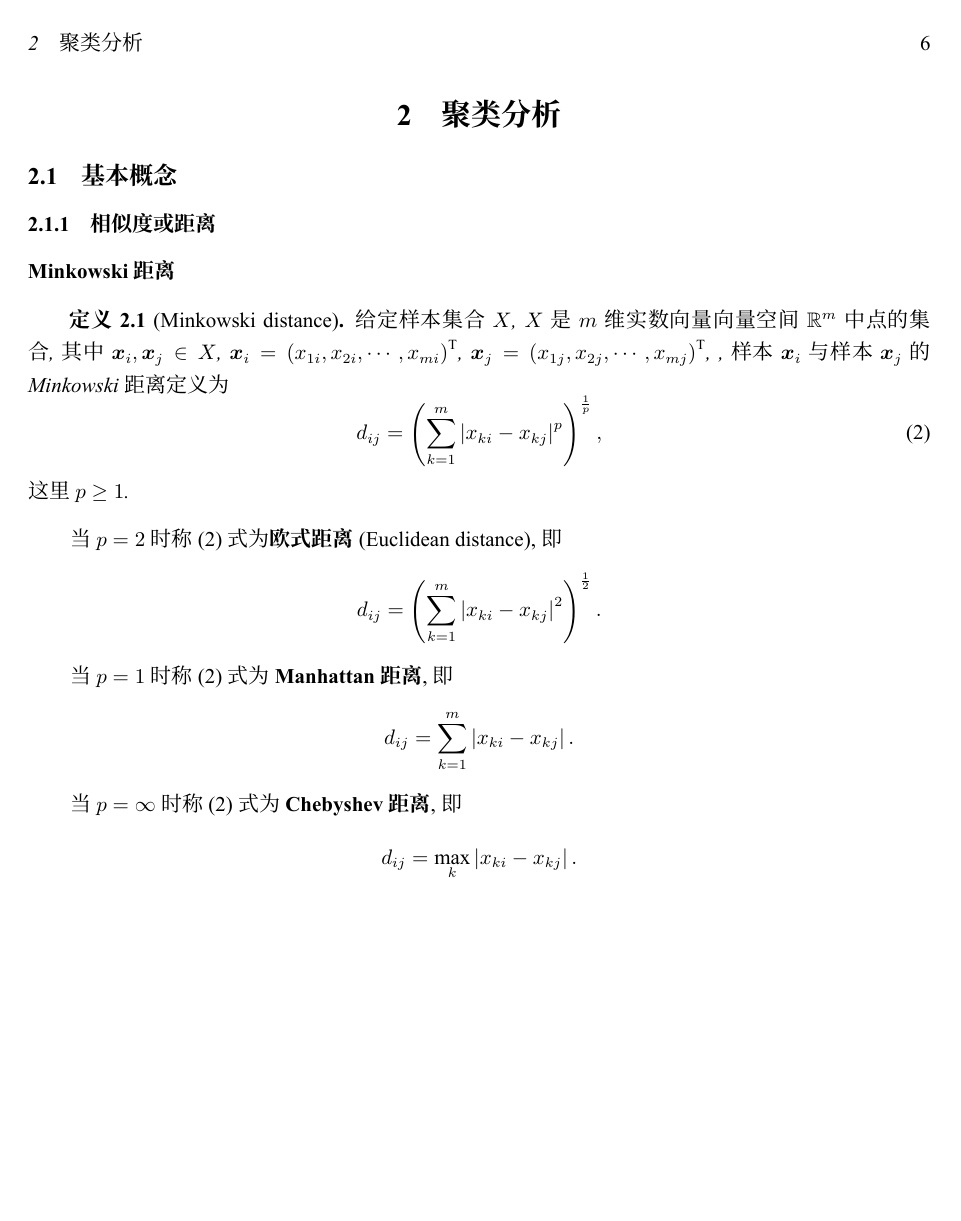
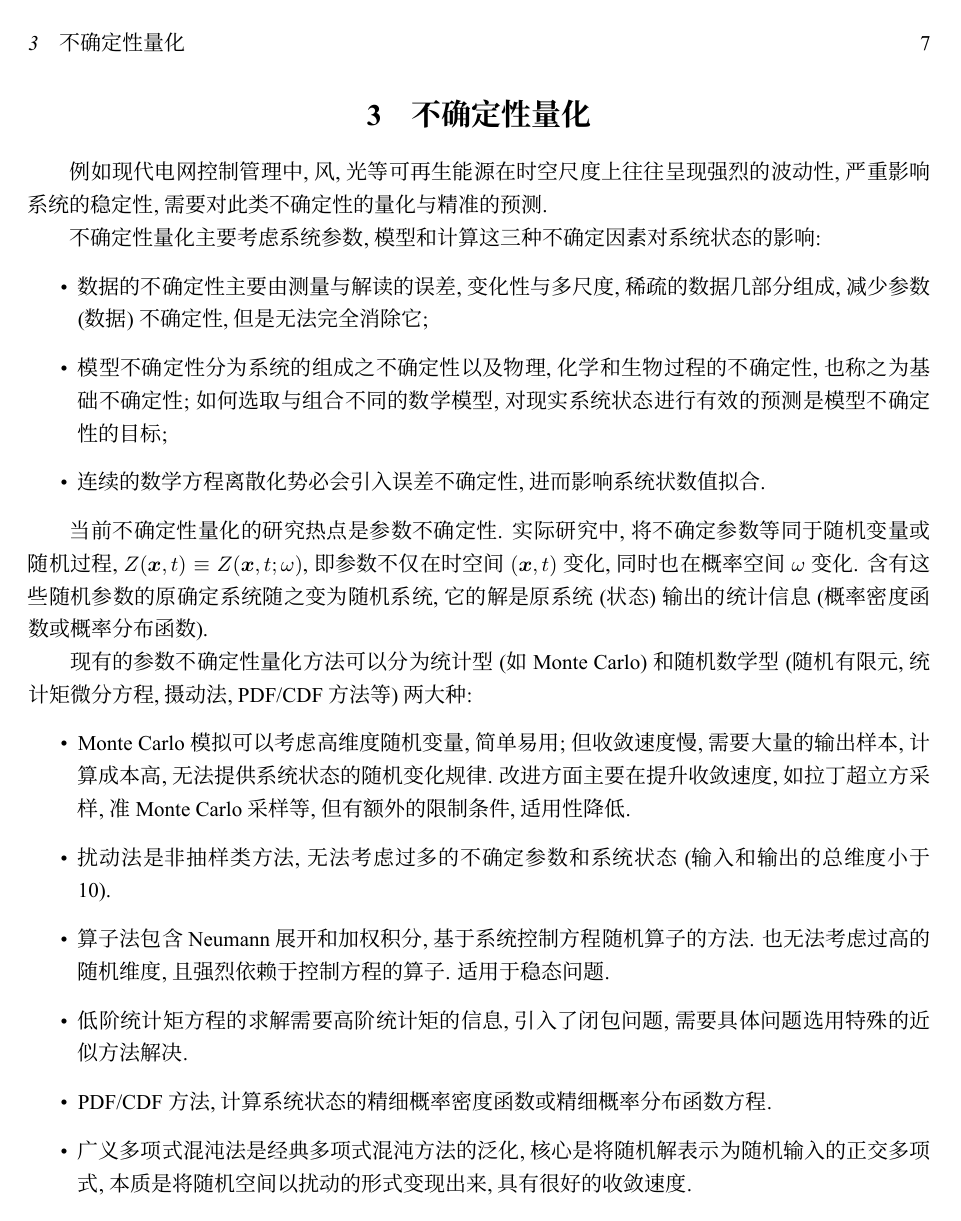
Before and after one commit to runfengtsui/mathnotes, a LaTeX document (main.tex, which reads src/UncertaintyQuantification/introduction.tex): page 6 of 6 before the commit and page 7 of 7 after it. Compiled offline with XeLaTeX; a missing font is replaced by an installed copy or a similar font.

Commit message:
introduction to uncertainty quantification

```diff
--- /dev/null
+++ b/src/UncertaintyQuantification/introduction.tex
@@ -0,0 +1,22 @@
+\section{不确定性量化}
+
+例如现代电网控制管理中, 风, 光等可再生能源在时空尺度上往往呈现强烈的波动性, 严重影响系统的稳定性, 需要对此类不确定性的量化与精准的预测.
+
+不确定性量化主要考虑系统参数, 模型和计算这三种不确定因素对系统状态的影响:
+\begin{itemize}
+  \item 数据的不确定性主要由测量与解读的误差, 变化性与多尺度, 稀疏的数据几部分组成, 减少参数(数据)不确定性, 但是无法完全消除它;
+  \item 模型不确定性分为系统的组成之不确定性以及物理, 化学和生物过程的不确定性, 也称之为基础不确定性; 如何选取与组合不同的数学模型, 对现实系统状态进行有效的预测是模型不确定性的目标;
+  \item 连续的数学方程离散化势必会引入误差不确定性, 进而影响系统状数值拟合.
+\end{itemize}
+
+当前不确定性量化的研究热点是参数不确定性. 实际研究中, 将不确定参数等同于随机变量或随机过程, \(Z(\boldsymbol{x},t)\equiv Z(\boldsymbol{x},t;\omega)\), 即参数不仅在时空间 \((\boldsymbol{x},t)\) 变化, 同时也在概率空间 \(\omega\) 变化. 含有这些随机参数的原确定系统随之变为随机系统, 它的解是原系统(状态)输出的统计信息(概率密度函数或概率分布函数).
+
+现有的参数不确定性量化方法可以分为统计型(如 Monte Carlo)和随机数学型(随机有限元, 统计矩微分方程, 摄动法, PDF/CDF 方法等)两大种:
+\begin{itemize}
+  \item Monte Carlo 模拟可以考虑高维度随机变量, 简单易用; 但收敛速度慢, 需要大量的输出样本, 计算成本高, 无法提供系统状态的随机变化规律. 改进方面主要在提升收敛速度, 如拉丁超立方采样, 准 Monte Carlo 采样等, 但有额外的限制条件, 适用性降低.
+  \item 扰动法是非抽样类方法, 无法考虑过多的不确定参数和系统状态(输入和输出的总维度小于 10).
+  \item 算子法包含 Neumann 展开和加权积分, 基于系统控制方程随机算子的方法. 也无法考虑过高的随机维度, 且强烈依赖于控制方程的算子. 适用于稳态问题.
+  \item 低阶统计矩方程的求解需要高阶统计矩的信息, 引入了闭包问题, 需要具体问题选用特殊的近似方法解决.
+  \item PDF/CDF 方法, 计算系统状态的精细概率密度函数或精细概率分布函数方程.
+  \item 广义多项式混沌法是经典多项式混沌方法的泛化, 核心是将随机解表示为随机输入的正交多项式, 本质是将随机空间以扰动的形式变现出来, 具有很好的收敛速度.
+\end{itemize}
```
Also changed, not shown: main.tex (+1 -0 lines).
